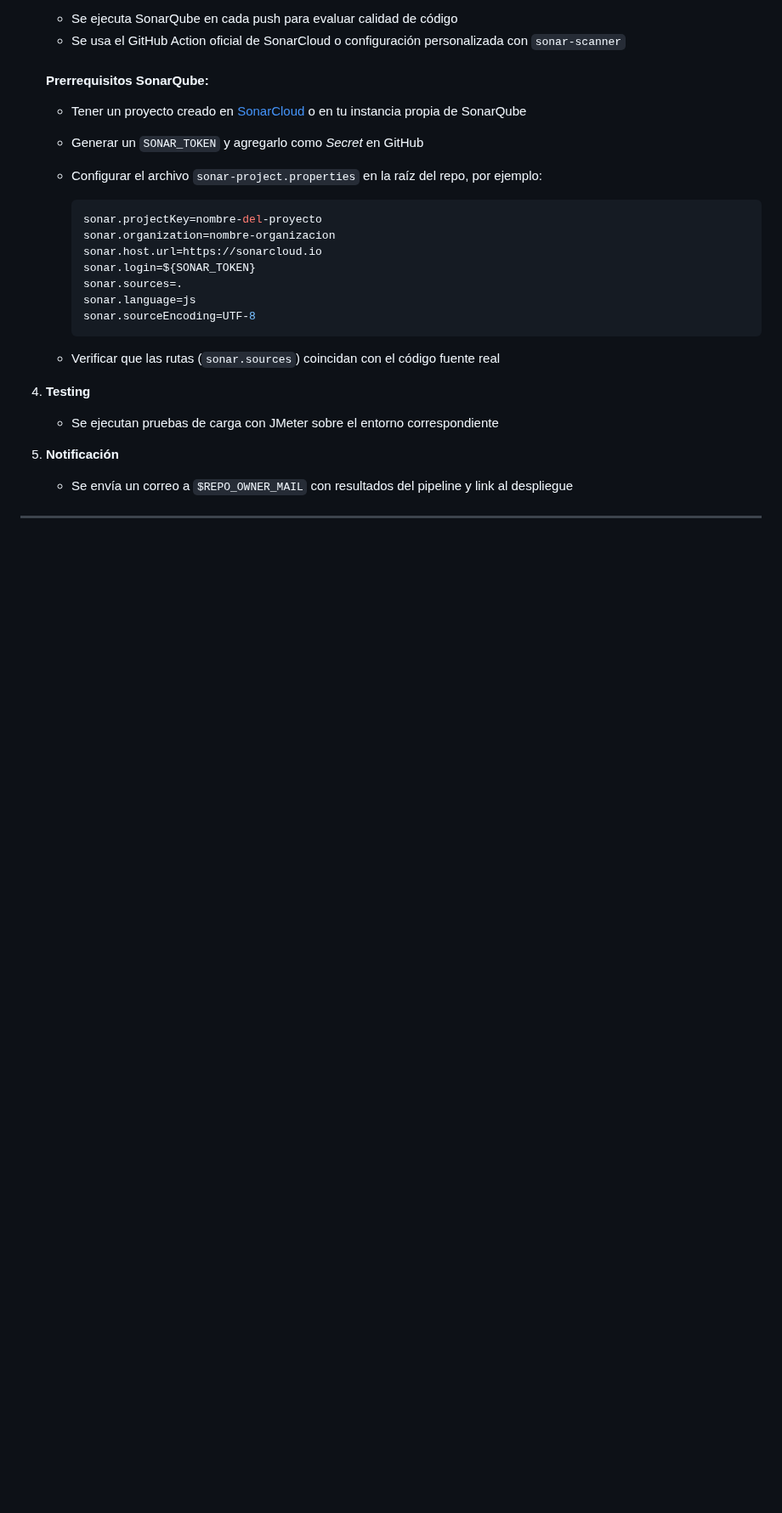
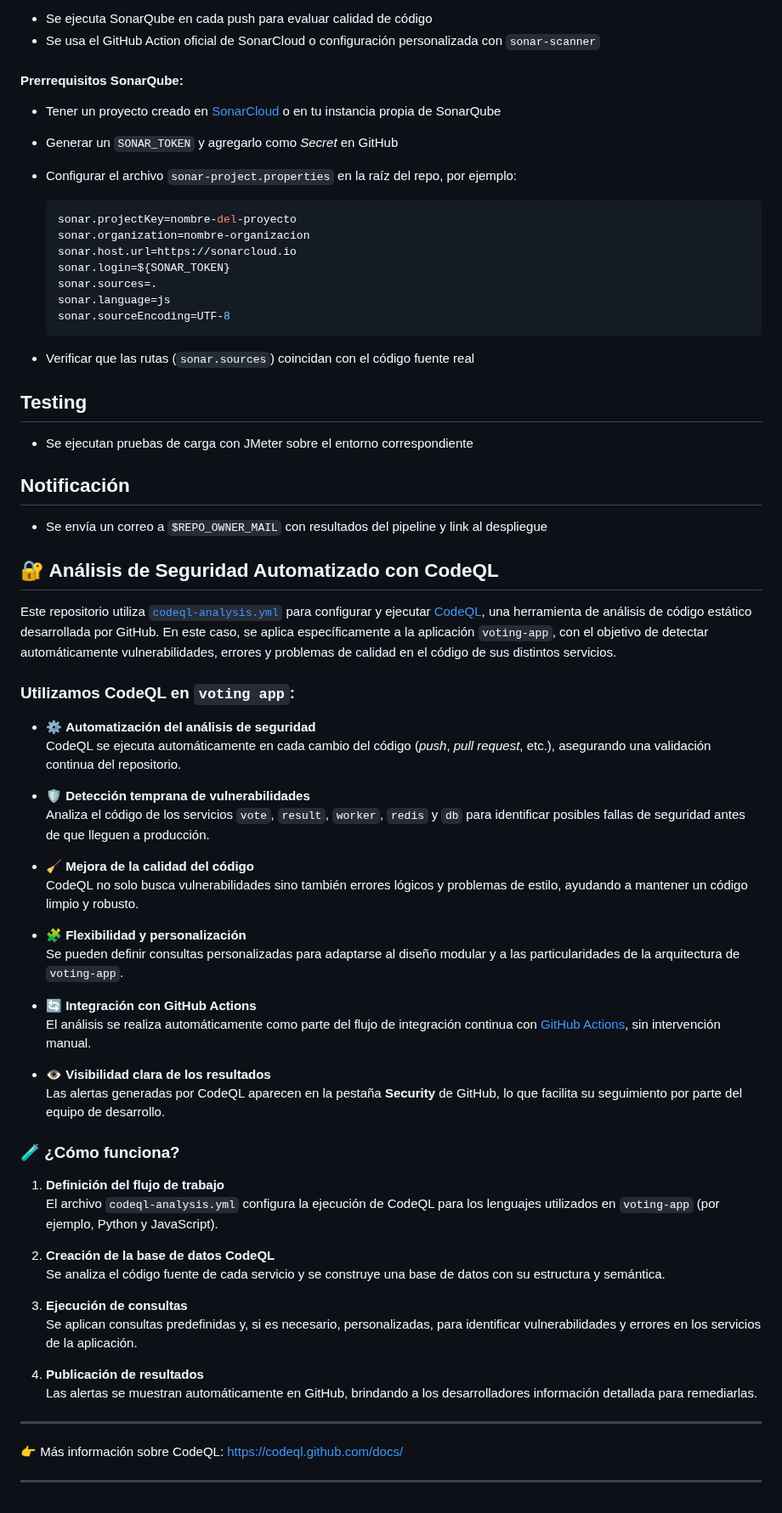
Before and after one commit to luciai27/obligatorio-devops-iz, a Markdown page: README.md, the part around one of its changes. Shown at 85% size. Rendered like a GitHub page; blank space fills up the shorter version.

Commit message:
Update README.md
Se agrega codeql

```diff
--- a/README.md
+++ b/README.md
@@ -141,10 +141,52 @@ Inicio
 
    - Verificar que las rutas (`sonar.sources`) coincidan con el código fuente real
 
-4. **Testing**
+## Testing
    - Se ejecutan pruebas de carga con JMeter sobre el entorno correspondiente
 
-5. **Notificación**
+## Notificación
    - Se envía un correo a `$REPO_OWNER_MAIL` con resultados del pipeline y link al despliegue
 
+## 🔐 Análisis de Seguridad Automatizado con CodeQL
+
+Este repositorio utiliza [`codeql-analysis.yml`](.github/workflows/codeql-analysis.yml) para configurar y ejecutar [CodeQL](https://codeql.github.com/), una herramienta de análisis de código estático desarrollada por GitHub. En este caso, se aplica específicamente a la aplicación `voting-app`, con el objetivo de detectar automáticamente vulnerabilidades, errores y problemas de calidad en el código de sus distintos servicios.
+
+### Utilizamos CodeQL en `voting app`:
+
+- ⚙️ **Automatización del análisis de seguridad**
+  CodeQL se ejecuta automáticamente en cada cambio del código (_push_, _pull request_, etc.), asegurando una validación continua del repositorio.
+
+- 🛡️ **Detección temprana de vulnerabilidades**
+  Analiza el código de los servicios `vote`, `result`, `worker`, `redis` y `db` para identificar posibles fallas de seguridad antes de que lleguen a producción.
+
+- 🧹 **Mejora de la calidad del código**
+  CodeQL no solo busca vulnerabilidades sino también errores lógicos y problemas de estilo, ayudando a mantener un código limpio y robusto.
+
+- 🧩 **Flexibilidad y personalización**
+  Se pueden definir consultas personalizadas para adaptarse al diseño modular y a las particularidades de la arquitectura de `voting-app`.
+
+- 🔄 **Integración con GitHub Actions**
+  El análisis se realiza automáticamente como parte del flujo de integración continua con [GitHub Actions](https://docs.github.com/en/actions), sin intervención manual.
+
+- 👁️ **Visibilidad clara de los resultados**
+  Las alertas generadas por CodeQL aparecen en la pestaña **Security** de GitHub, lo que facilita su seguimiento por parte del equipo de desarrollo.
+
+### 🧪 ¿Cómo funciona?
+
+1. **Definición del flujo de trabajo**
+   El archivo `codeql-analysis.yml` configura la ejecución de CodeQL para los lenguajes utilizados en `voting-app` (por ejemplo, Python y JavaScript).
+
+2. **Creación de la base de datos CodeQL**
+   Se analiza el código fuente de cada servicio y se construye una base de datos con su estructura y semántica.
+
+3. **Ejecución de consultas**
+   Se aplican consultas predefinidas y, si es necesario, personalizadas, para identificar vulnerabilidades y errores en los servicios de la aplicación.
+
+4. **Publicación de resultados**
+   Las alertas se muestran automáticamente en GitHub, brindando a los desarrolladores información detallada para remediarlas.
+
 ---
+
+👉 Más información sobre CodeQL: [https://codeql.github.com/docs/](https://codeql.github.com/docs/)
+
+---
```
Also changed, not shown: other parts of README.md (+2 -2 lines).
